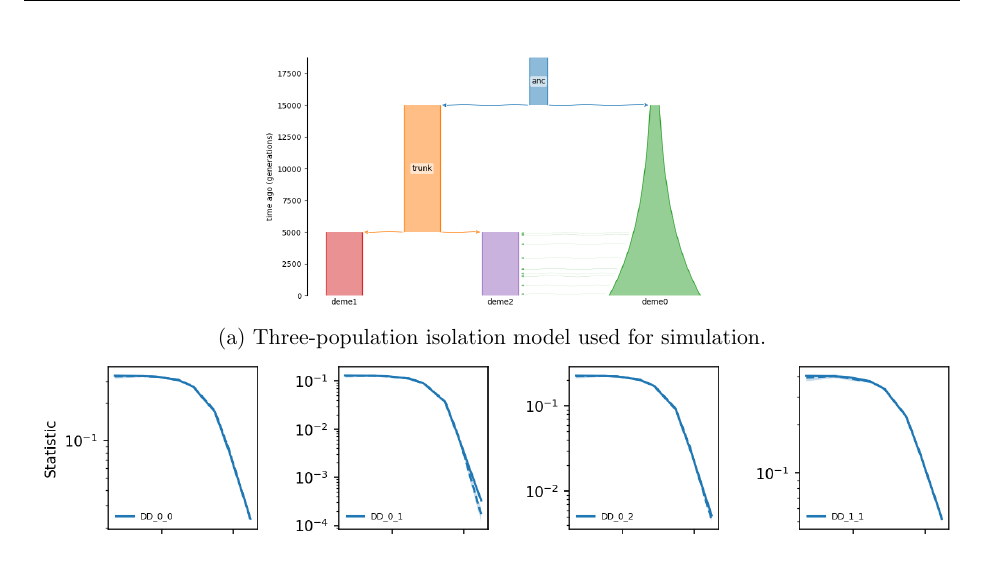
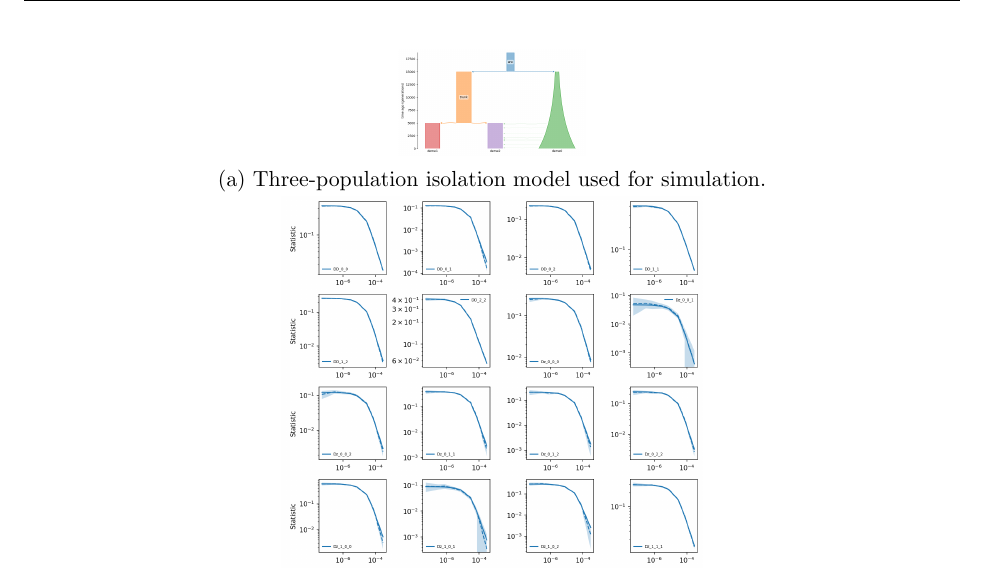
Before and after one commit to andrewkern/pg_gpu-paper, a LaTeX paper (main.tex): part of page 25 of 31, cut so that both start at the same text. Compiled offline with pdfLaTeX.

Commit message:
fig weirdness

```diff
--- a/main.tex
+++ b/main.tex
@@ -825,13 +825,13 @@ Figure~\ref{fig:moments_ld}.
 \centering
 \begin{minipage}{\textwidth}
 \centering
-\includegraphics[width=0.5\textwidth]{moments_3pop_true_model.png}
+\includegraphics[width=0.2\textwidth]{moments_3pop_true_model.png}
 \subcaption{Three-population isolation model used for simulation.}
 \end{minipage}
 
 \begin{minipage}{\textwidth}
 \centering
-\includegraphics[width=\textwidth,keepaspectratio]{moments_3pop_fitted_vs_observed.png}
+\includegraphics[width=0.45\textwidth,keepaspectratio]{moments_3pop_fitted_vs_observed.png}
 \subcaption{LD decay curves under the inferred model (\pggpu-calculated,
 blue; \moments-parsed, green; truth, dashed orange) and
 empirical bin estimates (black points). Inference using the two
```
